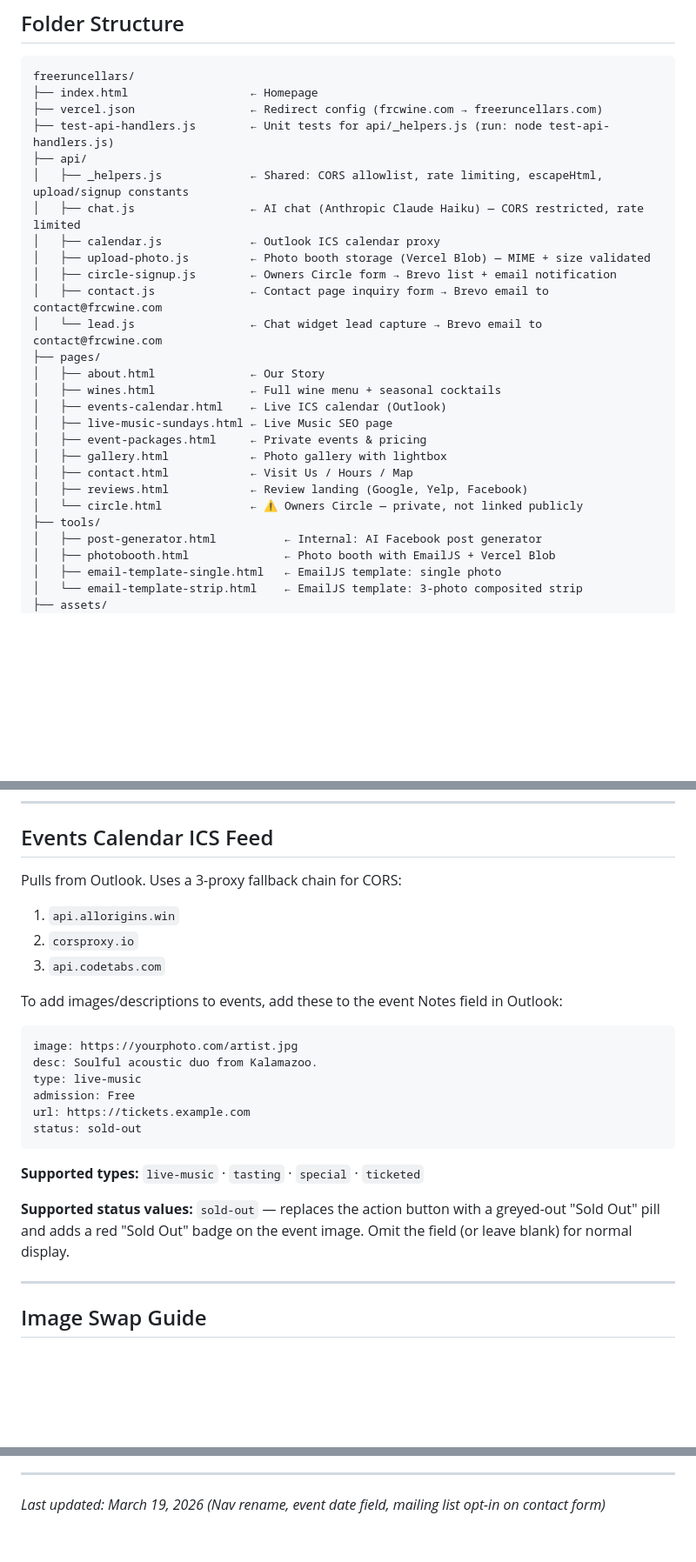
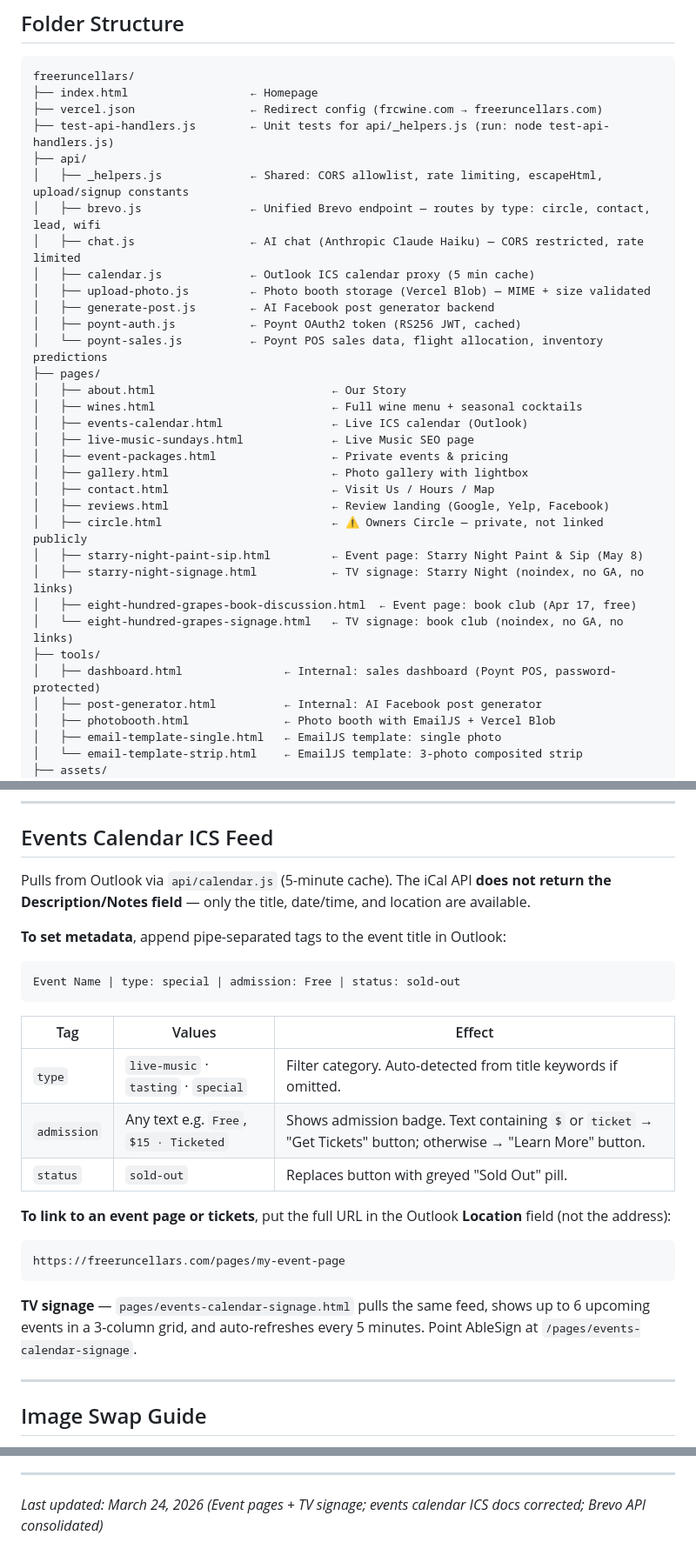
Before and after one commit to paispa/freeruncellars, a Markdown page: README.md, 3 parts joined by grey strips. Shown at 87% size. Drawn GitHub-style; blank space fills up the shorter version.

Commit message:
Update CLAUDE.md and README for event pages and signage
- CLAUDE.md: add part 13 entry documenting book club event page,
  three TV signage pages, and events calendar button fix
- README: update folder structure (brevo.js consolidation, new pages,
  dashboard), page status table (all new pages + signage), fix ICS
  calendar docs (description not returned; title pipe + Location field),
  add signage/AbleSign note

https://claude.ai/code/session_017xDK955Nojgw7tCj8cPsnS

````diff
--- a/README.md
+++ b/README.md
@@ -32,23 +32,29 @@ freeruncellars/
 ├── test-api-handlers.js        ← Unit tests for api/_helpers.js (run: node test-api-handlers.js)
 ├── api/
 │   ├── _helpers.js             ← Shared: CORS allowlist, rate limiting, escapeHtml, upload/signup constants
+│   ├── brevo.js                ← Unified Brevo endpoint — routes by type: circle, contact, lead, wifi
 │   ├── chat.js                 ← AI chat (Anthropic Claude Haiku) — CORS restricted, rate limited
-│   ├── calendar.js             ← Outlook ICS calendar proxy
+│   ├── calendar.js             ← Outlook ICS calendar proxy (5 min cache)
 │   ├── upload-photo.js         ← Photo booth storage (Vercel Blob) — MIME + size validated
-│   ├── circle-signup.js        ← Owners Circle form → Brevo list + email notification
-│   ├── contact.js              ← Contact page inquiry form → Brevo email to contact@frcwine.com
-│   └── lead.js                 ← Chat widget lead capture → Brevo email to contact@frcwine.com
+│   ├── generate-post.js        ← AI Facebook post generator backend
+│   ├── poynt-auth.js           ← Poynt OAuth2 token (RS256 JWT, cached)
+│   └── poynt-sales.js          ← Poynt POS sales data, flight allocation, inventory predictions
 ├── pages/
-│   ├── about.html              ← Our Story
-│   ├── wines.html              ← Full wine menu + seasonal cocktails
-│   ├── events-calendar.html    ← Live ICS calendar (Outlook)
-│   ├── live-music-sundays.html ← Live Music SEO page
-│   ├── event-packages.html     ← Private events & pricing
-│   ├── gallery.html            ← Photo gallery with lightbox
-│   ├── contact.html            ← Visit Us / Hours / Map
-│   ├── reviews.html            ← Review landing (Google, Yelp, Facebook)
-│   └── circle.html             ← ⚠️ Owners Circle — private, not linked publicly
+│   ├── about.html                          ← Our Story
+│   ├── wines.html                          ← Full wine menu + seasonal cocktails
+│   ├── events-calendar.html                ← Live ICS calendar (Outlook)
+│   ├── live-music-sundays.html             ← Live Music SEO page
+│   ├── event-packages.html                 ← Private events & pricing
+│   ├── gallery.html                        ← Photo gallery with lightbox
+│   ├── contact.html                        ← Visit Us / Hours / Map
+│   ├── reviews.html                        ← Review landing (Google, Yelp, Facebook)
+│   ├── circle.html                         ← ⚠️ Owners Circle — private, not linked publicly
+│   ├── starry-night-paint-sip.html         ← Event page: Starry Night Paint & Sip (May 8)
+│   ├── starry-night-signage.html           ← TV signage: Starry Night (noindex, no GA, no links)
+│   ├── eight-hundred-grapes-book-discussion.html  ← Event page: book club (Apr 17, free)
+│   └── eight-hundred-grapes-signage.html   ← TV signage: book club (noindex, no GA, no links)
 ├── tools/
+│   ├── dashboard.html               ← Internal: sales dashboard (Poynt POS, password-protected)
 │   ├── post-generator.html          ← Internal: AI Facebook post generator
 │   ├── photobooth.html              ← Photo booth with EmailJS + Vercel Blob
 │   ├── email-template-single.html   ← EmailJS template: single photo
@@ -126,25 +138,27 @@ await emailjs.send('YOUR_SERVICE_ID', 'YOUR_NEWSLETTER_TEMPLATE', {
 
 ## Events Calendar ICS Feed
 
-Pulls from Outlook. Uses a 3-proxy fallback chain for CORS:
-1. `api.allorigins.win`
-2. `corsproxy.io`
-3. `api.codetabs.com`
+Pulls from Outlook via `api/calendar.js` (5-minute cache). The iCal API **does not return the Description/Notes field** — only the title, date/time, and location are available.
 
-To add images/descriptions to events, add these to the event Notes field in Outlook:
+**To set metadata**, append pipe-separated tags to the event title in Outlook:
 
 ```
-image: https://yourphoto.com/artist.jpg
-desc: Soulful acoustic duo from Kalamazoo.
-type: live-music
-admission: Free
-url: https://tickets.example.com
-status: sold-out
+Event Name | type: special | admission: Free | status: sold-out
 ```
 
-**Supported types:** `live-music` · `tasting` · `special` · `ticketed`
+| Tag | Values | Effect |
+|-----|--------|--------|
+| `type` | `live-music` · `tasting` · `special` | Filter category. Auto-detected from title keywords if omitted. |
+| `admission` | Any text e.g. `Free`, `$15 · Ticketed` | Shows admission badge. Text containing `$` or `ticket` → "Get Tickets" button; otherwise → "Learn More" button. |
+| `status` | `sold-out` | Replaces button with greyed "Sold Out" pill. |
 
-**Supported status values:** `sold-out` — replaces the action button with a greyed-out "Sold Out" pill and adds a red "Sold Out" badge on the event image. Omit the field (or leave blank) for normal display.
+**To link to an event page or tickets**, put the full URL in the Outlook **Location** field (not the address):
+
+```
+https://freeruncellars.com/pages/my-event-page
+```
+
+**TV signage** — `pages/events-calendar-signage.html` pulls the same feed, shows up to 6 upcoming events in a 3-column grid, and auto-refreshes every 5 minutes. Point AbleSign at `/pages/events-calendar-signage`.
 
 ---
 
@@ -308,4 +322,4 @@ Wine currently sold online via Drink Michigan (https://drinkmichigan.com/collect
 
 ---
 
-*Last updated: March 19, 2026 (Nav rename, event date field, mailing list opt-in on contact form)*
+*Last updated: March 24, 2026 (Event pages + TV signage; events calendar ICS docs corrected; Brevo API consolidated)*
````
Also changed, not shown: other parts of README.md (+8 -2 lines), CLAUDE.md (+11 -0 lines).
